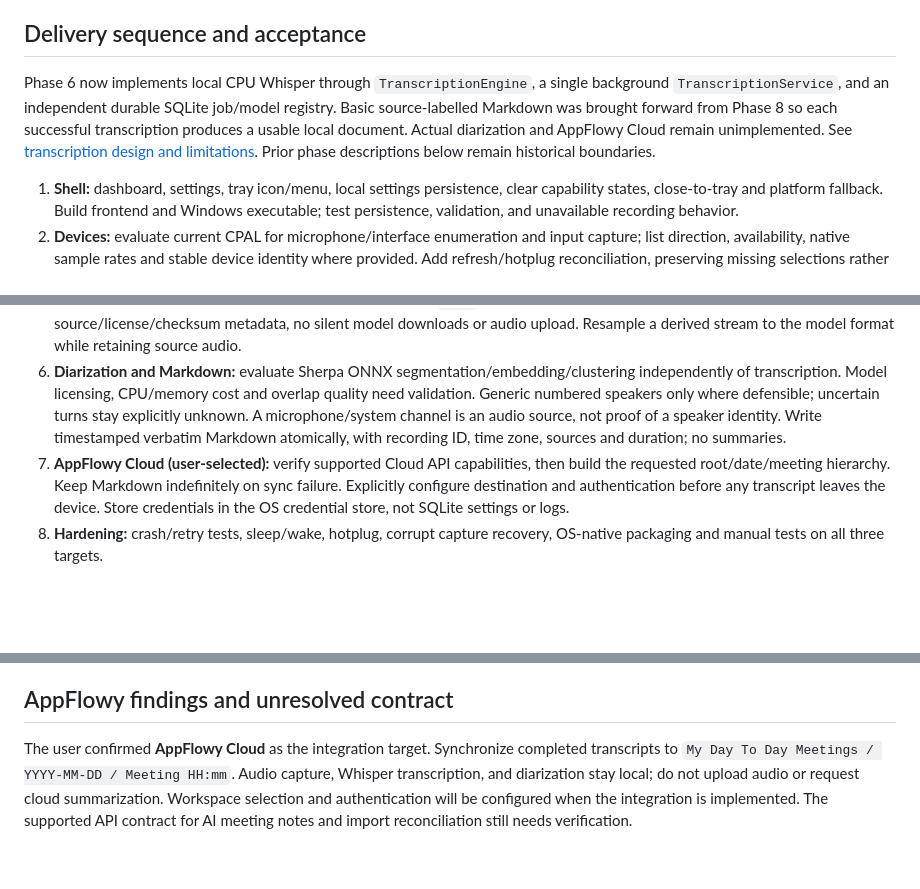
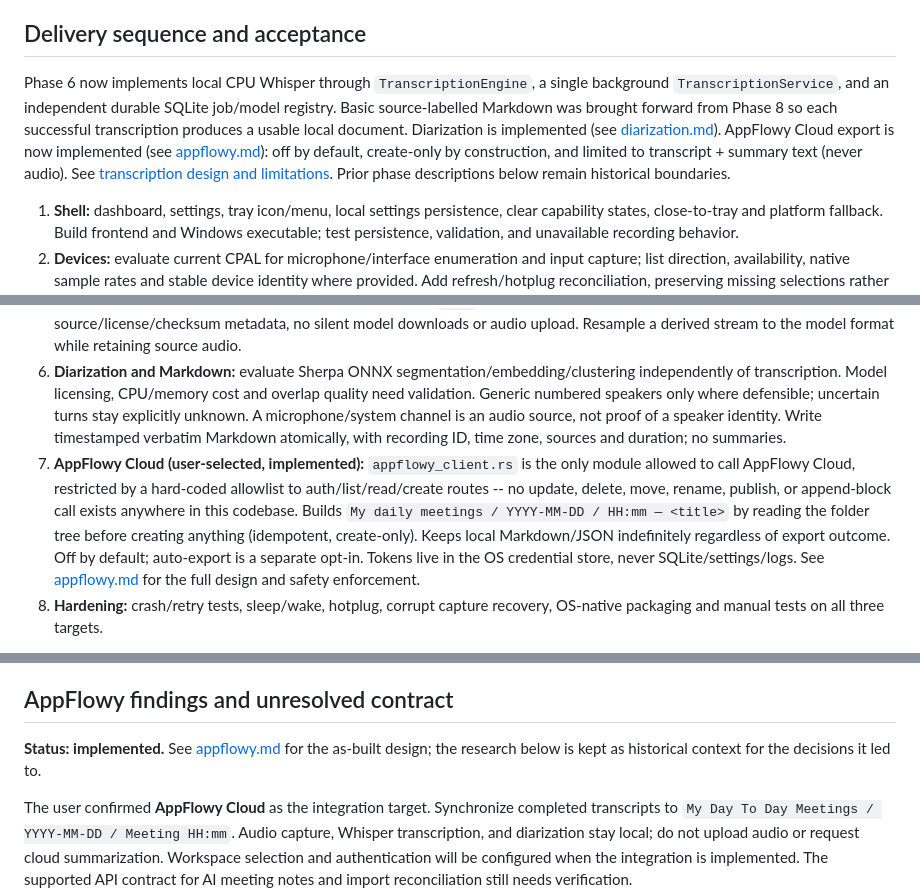
Before and after one commit to atomikfactory/atomik-meeting-recorder, a Markdown page: docs/architecture.md, 3 parts joined by grey strips. Drawn GitHub-style; blank space fills up the shorter version.

```diff
--- a/docs/architecture.md
+++ b/docs/architecture.md
@@ -20,7 +20,7 @@ Phase 1 is an application shell. It must never display a simulated recording as
 
 ## Delivery sequence and acceptance
 
-Phase 6 now implements local CPU Whisper through `TranscriptionEngine`, a single background `TranscriptionService`, and an independent durable SQLite job/model registry. Basic source-labelled Markdown was brought forward from Phase 8 so each successful transcription produces a usable local document. Actual diarization and AppFlowy Cloud remain unimplemented. See [transcription design and limitations](transcription.md). Prior phase descriptions below remain historical boundaries.
+Phase 6 now implements local CPU Whisper through `TranscriptionEngine`, a single background `TranscriptionService`, and an independent durable SQLite job/model registry. Basic source-labelled Markdown was brought forward from Phase 8 so each successful transcription produces a usable local document. Diarization is implemented (see [diarization.md](diarization.md)). AppFlowy Cloud export is now implemented (see [appflowy.md](appflowy.md)): off by default, create-only by construction, and limited to transcript + summary text (never audio). See [transcription design and limitations](transcription.md). Prior phase descriptions below remain historical boundaries.
 
 1. **Shell:** dashboard, settings, tray icon/menu, local settings persistence, clear capability states, close-to-tray and platform fallback. Build frontend and Windows executable; test persistence, validation, and unavailable recording behavior.
 2. **Devices:** evaluate current CPAL for microphone/interface enumeration and input capture; list direction, availability, native sample rates and stable device identity where provided. Add refresh/hotplug reconciliation, preserving missing selections rather than silently substituting hardware.
@@ -28,7 +28,7 @@ Phase 6 now implements local CPU Whisper through `TranscriptionEngine`, a single
 4. **Detection/lifecycle:** local modular signals and a testable clock-driven debounce state machine. Positive meeting evidence plus capture/session activity; process presence alone is insufficient. Configurable start delay and end grace; own audio sessions excluded. Manual recordings do not stop because automatic meeting evidence vanishes. User stop suppresses immediate auto-restart for the same meeting. Suspend/resume reconciles stale signals and capture handles.
 5. **Transcription:** local whisper-rs/whisper.cpp behind a replaceable engine; run outside the UI thread with cancellation and bounded concurrency. Start with configurable multilingual `base`, allow larger local models. Explicit model installation, source/license/checksum metadata, no silent model downloads or audio upload. Resample a derived stream to the model format while retaining source audio.
 6. **Diarization and Markdown:** evaluate Sherpa ONNX segmentation/embedding/clustering independently of transcription. Model licensing, CPU/memory cost and overlap quality need validation. Generic numbered speakers only where defensible; uncertain turns stay explicitly unknown. A microphone/system channel is an audio source, not proof of a speaker identity. Write timestamped verbatim Markdown atomically, with recording ID, time zone, sources and duration; no summaries.
-7. **AppFlowy Cloud (user-selected):** verify supported Cloud API capabilities, then build the requested root/date/meeting hierarchy. Keep Markdown indefinitely on sync failure. Explicitly configure destination and authentication before any transcript leaves the device. Store credentials in the OS credential store, not SQLite settings or logs.
+7. **AppFlowy Cloud (user-selected, implemented):** `appflowy_client.rs` is the only module allowed to call AppFlowy Cloud, restricted by a hard-coded allowlist to auth/list/read/create routes -- no update, delete, move, rename, publish, or append-block call exists anywhere in this codebase. Builds `My daily meetings / YYYY-MM-DD / HH:mm — <title>` by reading the folder tree before creating anything (idempotent, create-only). Keeps local Markdown/JSON indefinitely regardless of export outcome. Off by default; auto-export is a separate opt-in. Tokens live in the OS credential store, never SQLite/settings/logs. See [appflowy.md](appflowy.md) for the full design and safety enforcement.
 8. **Hardening:** crash/retry tests, sleep/wake, hotplug, corrupt capture recovery, OS-native packaging and manual tests on all three targets.
 
 At each increment: compile, run relevant business-logic tests, document hardware checks still outstanding. Phase 1 tests cannot establish future recording/import idempotency.
@@ -56,6 +56,8 @@ Browser-specific detection may need an explicitly installed extension/native-mes
 
 ## AppFlowy findings and unresolved contract
 
+**Status: implemented.** See [appflowy.md](appflowy.md) for the as-built design; the research below is kept as historical context for the decisions it led to.
+
 The user confirmed **AppFlowy Cloud** as the integration target. Synchronize completed transcripts to `My Day To Day Meetings / YYYY-MM-DD / Meeting HH:mm`. Audio capture, Whisper transcription, and diarization stay local; do not upload audio or request cloud summarization. Workspace selection and authentication will be configured when the integration is implemented. The supported API contract for AI meeting notes and import reconciliation still needs verification.
 
 Official AppFlowy Cloud OpenAPI documentation exposes authenticated workspace/folder APIs. The official server source also defines page-view create/read/update and append-block routes. These facts establish a plausible Cloud/self-hosted integration path; they do not establish a stable public contract for the specific AI meeting-note type or guarantee API availability on every server version.
```
Also changed, not shown: README.md (+3 -2 lines), docs/appflowy.md (added, +179 -0 lines).
